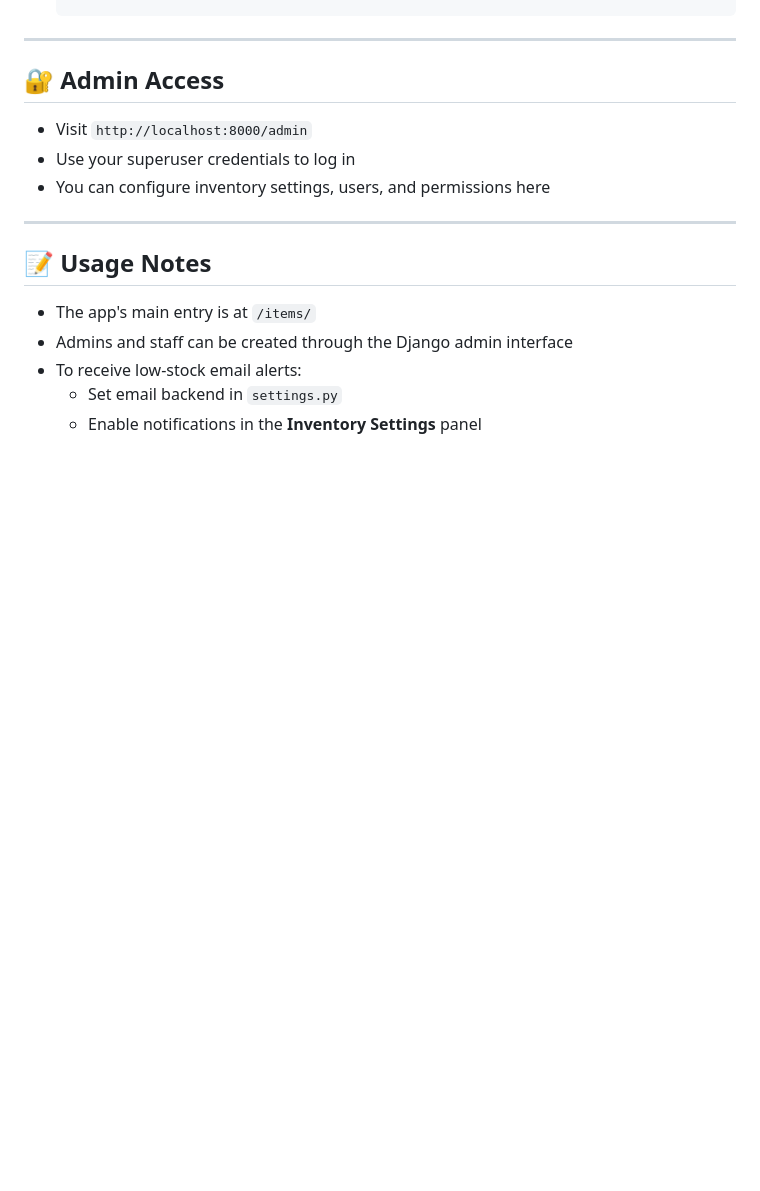
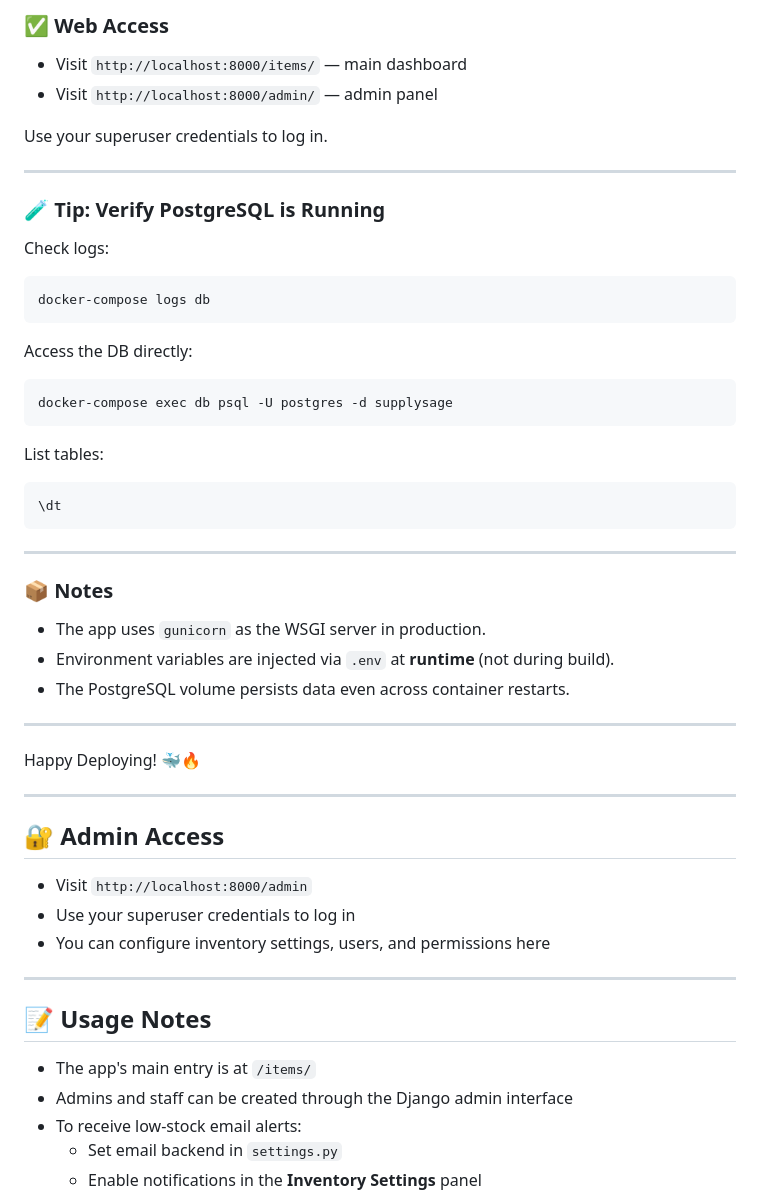
Before and after one commit to Kuscko/supplysage, a Markdown page: README.md, the part around one of its changes. Rendered like a GitHub page; blank space fills up the shorter version.

Commit message:
Update README.md
Updated the README with deployment instructions too.

````diff
--- a/README.md
+++ b/README.md
@@ -64,3 +156,43 @@ SupplySage is a Django-based inventory management system designed to help small
+### ✅ Web Access
+
+- Visit `http://localhost:8000/items/` — main dashboard
+- Visit `http://localhost:8000/admin/` — admin panel
+
+Use your superuser credentials to log in.
+
+---
+
+### 🧪 Tip: Verify PostgreSQL is Running
+
+Check logs:
+
+```bash
+docker-compose logs db
+```
+
+Access the DB directly:
+
+```bash
+docker-compose exec db psql -U postgres -d supplysage
+```
+
+List tables:
+
+```sql
+\dt
+```
+
+---
+
+### 📦 Notes
+
+- The app uses `gunicorn` as the WSGI server in production.
+- Environment variables are injected via `.env` at **runtime** (not during build).
+- The PostgreSQL volume persists data even across container restarts.
+
+---
+
+Happy Deploying! 🐳🔥
 
 ---
 
````
Also changed, not shown: other parts of README.md (+92 -0 lines).
